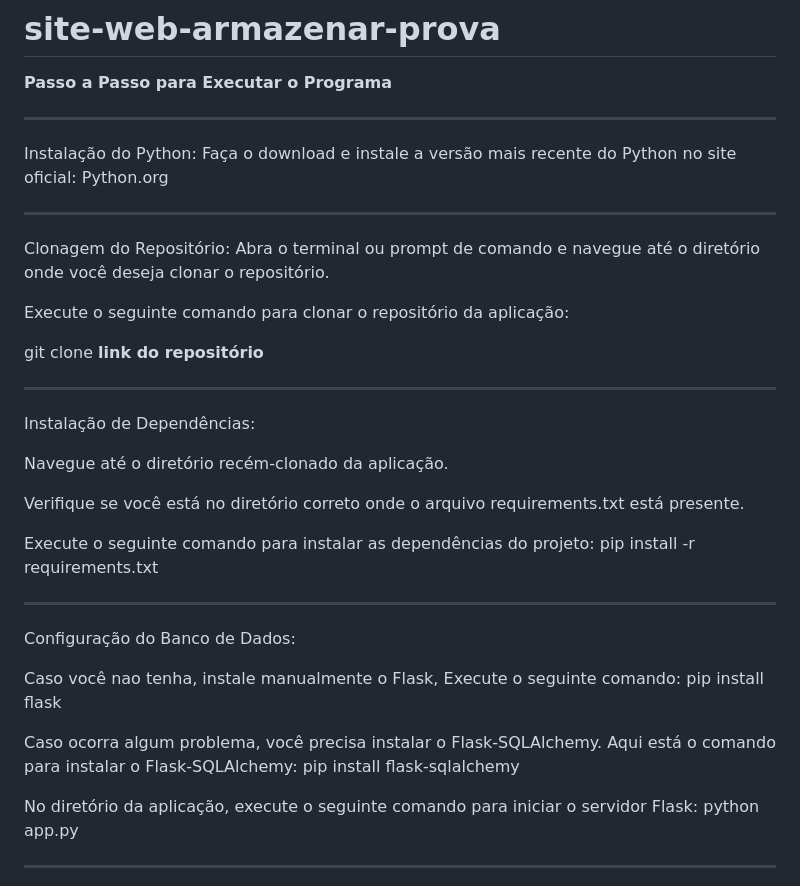
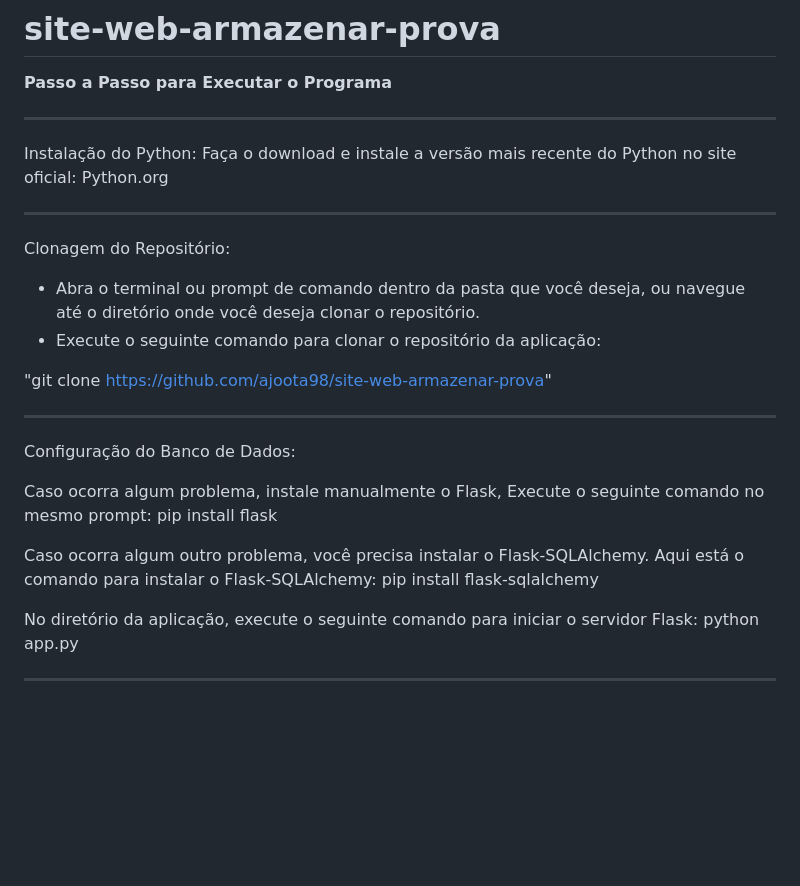
Before and after one commit to ajoota98/site-web-armazenar-prova, a Markdown page: README.md, the part around the change. Drawn GitHub-style; blank space fills up the shorter version.

```diff
--- a/README.md
+++ b/README.md
@@ -9,32 +9,20 @@ Faça o download e instale a versão mais recente do Python no site oficial: Pyt
 
 -----------------------
 Clonagem do Repositório:
-Abra o terminal ou prompt de comando e navegue até o diretório onde você deseja clonar o repositório.
+- Abra o terminal ou prompt de comando dentro da pasta que você deseja, ou navegue até o diretório onde você deseja clonar o repositório.
+- Execute o seguinte comando para clonar o repositório da aplicação:
 
-Execute o seguinte comando para clonar o repositório da aplicação:
-
-git clone **link do repositório**
-
-
------------------------
-Instalação de Dependências:
-
-Navegue até o diretório recém-clonado da aplicação.
-
-Verifique se você está no diretório correto onde o arquivo requirements.txt está presente.
-
-Execute o seguinte comando para instalar as dependências do projeto:
-pip install -r requirements.txt
+"git clone https://github.com/ajoota98/site-web-armazenar-prova"
 
 
 -----------------------
 Configuração do Banco de Dados:
 
-Caso você nao tenha, instale manualmente o Flask, Execute o seguinte comando:
+Caso ocorra algum problema, instale manualmente o Flask, Execute o seguinte comando no mesmo prompt:
 pip install flask
 
 
-Caso ocorra algum problema, você precisa instalar o Flask-SQLAlchemy. Aqui está o comando para instalar o Flask-SQLAlchemy:
+Caso ocorra algum outro problema, você precisa instalar o Flask-SQLAlchemy. Aqui está o comando para instalar o Flask-SQLAlchemy:
 pip install flask-sqlalchemy
 
 
```
